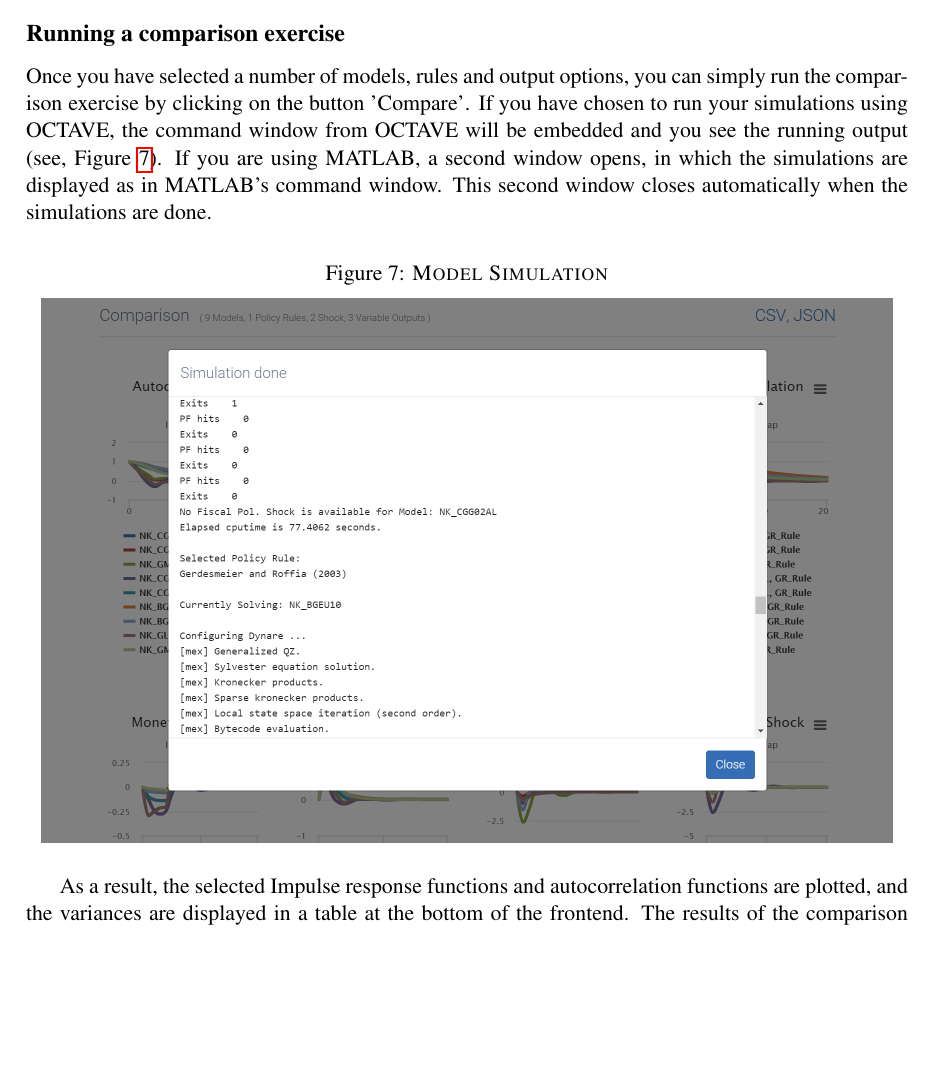
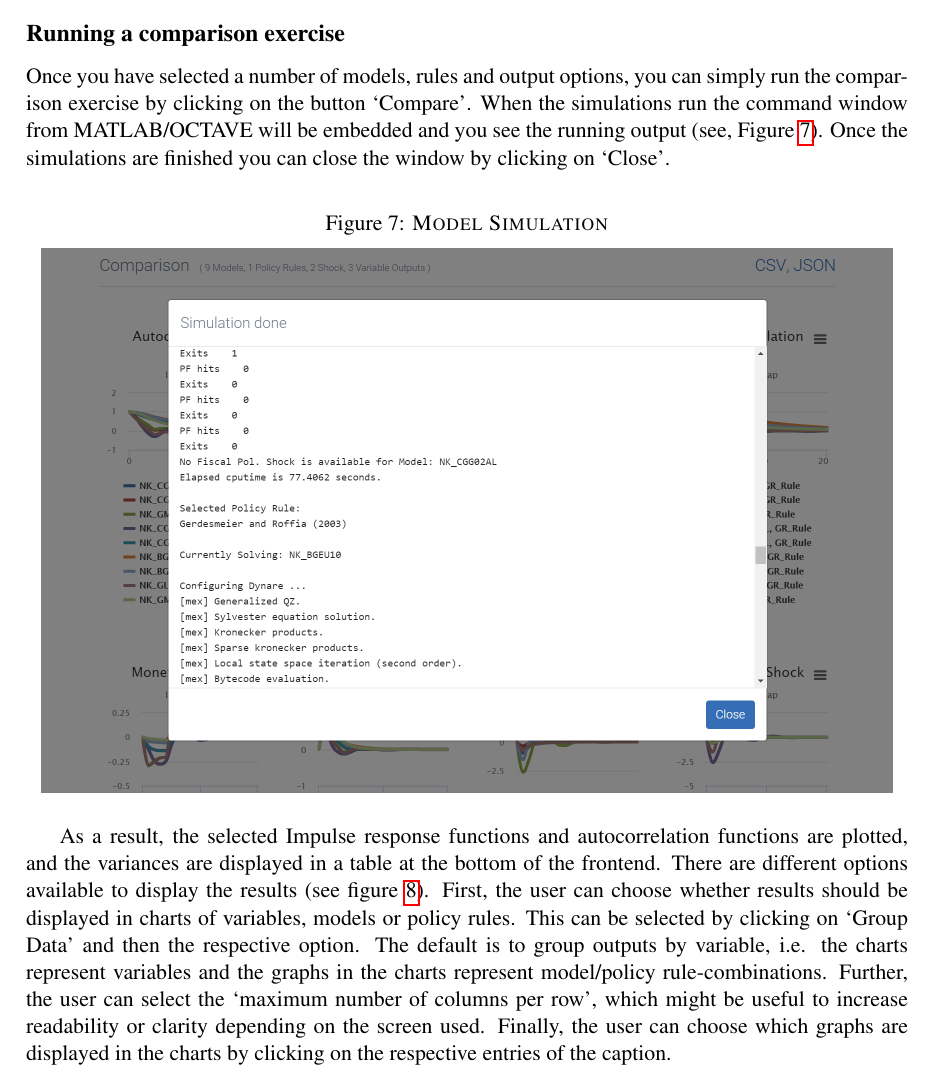
Before and after one commit to JTWendelborn/MMB_userguide, a LaTeX document (UserGuideMMB3.1.tex, which reads usingMMB.tex): part of page 8 of 14 before the commit and part of page 8 of 15 after it, cut so that both start at the same text, the shorter picture padded with empty space. Compiled offline with pdfLaTeX.

Commit message:
update modelbase

```diff
--- a/usingMMB.tex
+++ b/usingMMB.tex
@@ -83,7 +83,8 @@ One can choose impulse responses to a unit monetary policy shock (one percent po
 Lastly, for certain models, the unconditional variances are not defined and the autocorrelation functions do not exist. This is the case for some models which feature unit roots. The presence of unit roots prevents a calculation of unconditional moments of some or all variables. Nonetheless, for these models IRFs can still be generated.
 
 \subsection*{Running a comparison exercise}
-Once you have selected a number of models, rules and output options, you can simply run the comparison exercise by clicking on the button 'Compare'. If you have chosen to run your simulations using OCTAVE, the command window from OCTAVE will be embedded and you see the running output (see, Figure \ref{mmbsimul}). If you are using MATLAB, a second window opens, in which the simulations are displayed as in MATLAB's command window. This second window closes automatically when the simulations are done.
+Once you have selected a number of models, rules and output options, you can simply run the comparison exercise by clicking on the button `Compare'. When the simulations run the command window from MATLAB/OCTAVE will be embedded and you see the running output (see, Figure \ref{mmbsimul}). Once the simulations are finished you can close the window by clicking on `Close'.
+%If you have chosen to run your simulations using OCTAVE, the command window from OCTAVE will be embedded and you see the running output (see, Figure \ref{mmbsimul}). If you are using MATLAB, a second window opens, in which the simulations are displayed as in MATLAB's command window. This second window closes automatically when the simulations are done.
 
 \begin{figure}[H]
 	\centering
@@ -93,4 +94,7 @@ Once you have selected a number of models, rules and output options, you can sim
 	\label{mmbsimul}
 \end{figure}
 
-As a result, the selected Impulse response functions and  autocorrelation functions are plotted, and the variances are displayed in a table at the bottom of the frontend. The results of the comparison exercise can be exported and saved in two ways. Either, one exports all the data, by clicking on CSV or JSON above the figures to receive a batch export in the respective file format, or one can export the figures one by one, by clicking on the menu on the upper right corner of each figure. Both options are marked with red boxes in Figure \ref{export}
+As a result, the selected Impulse response functions and  autocorrelation functions are plotted, and the variances are displayed in a table at the bottom of the frontend.
+There are different options available to display the results (see figure \ref{display}). First, the user can choose whether results should be displayed in charts of variables, models or policy rules. This can be selected by clicking on `Group Data' and then the respective option. The default is to group outputs by variable, i.e. the charts represent variables and the graphs in the charts represent model/policy rule-combinations.
+Further, the user can select the `maximum number of columns per row', which might be useful to increase readability or clarity depending on the screen used.
+Finally, the user can choose which graphs are displayed in the charts by clicking on the respective entries of the caption.
```
Also changed, not shown: UserGuideMMB3.1.pdf, display31.png (added), usingMMB.tex (11 more changed lines), 3 other files.
